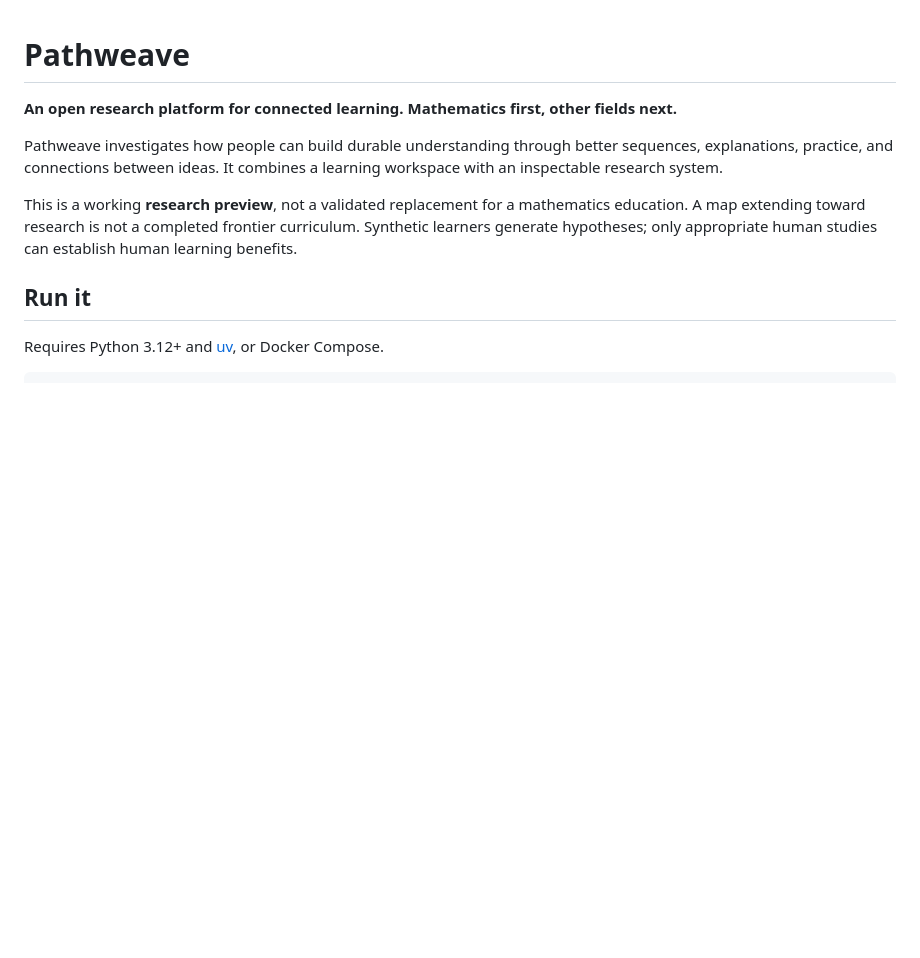
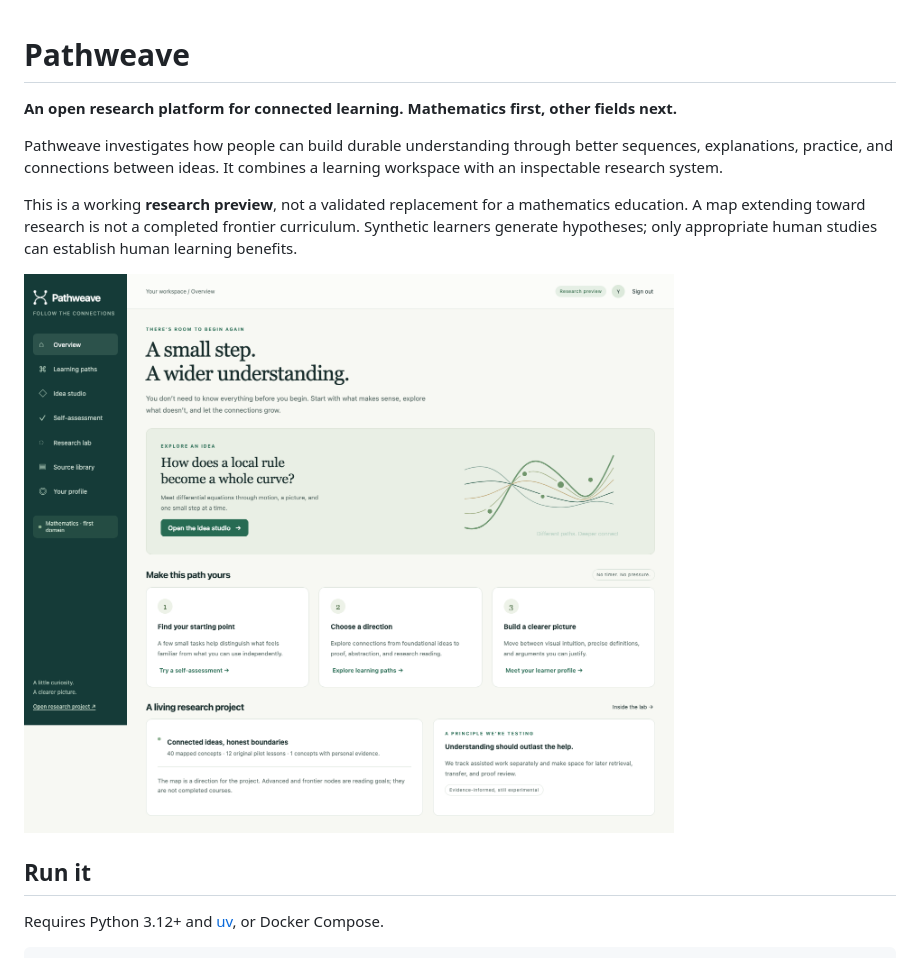
Before and after one commit to manojkur/pathweave, a Markdown page: README.md, the part around the change. Drawn GitHub-style; pictures changed too: docs/images/overview.png (added); blank space fills up the shorter version.

Commit message:
Show the learning workspace in the public introduction

```diff
--- a/README.md
+++ b/README.md
@@ -5,6 +5,8 @@
 Pathweave investigates how people can build durable understanding through better sequences, explanations, practice, and connections between ideas. It combines a learning workspace with an inspectable research system.
 
 This is a working **research preview**, not a validated replacement for a mathematics education. A map extending toward research is not a completed frontier curriculum. Synthetic learners generate hypotheses; only appropriate human studies can establish human learning benefits.
+
+![Pathweave learning workspace](docs/images/overview.png)
 
 ## Run it
 
```
